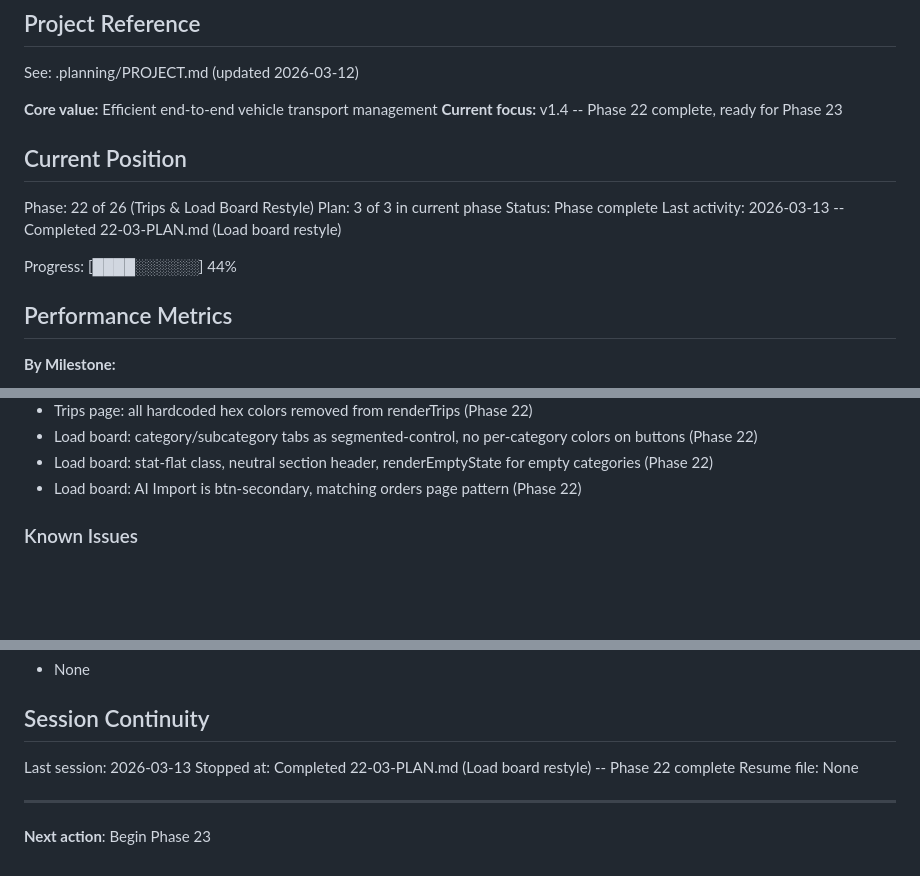
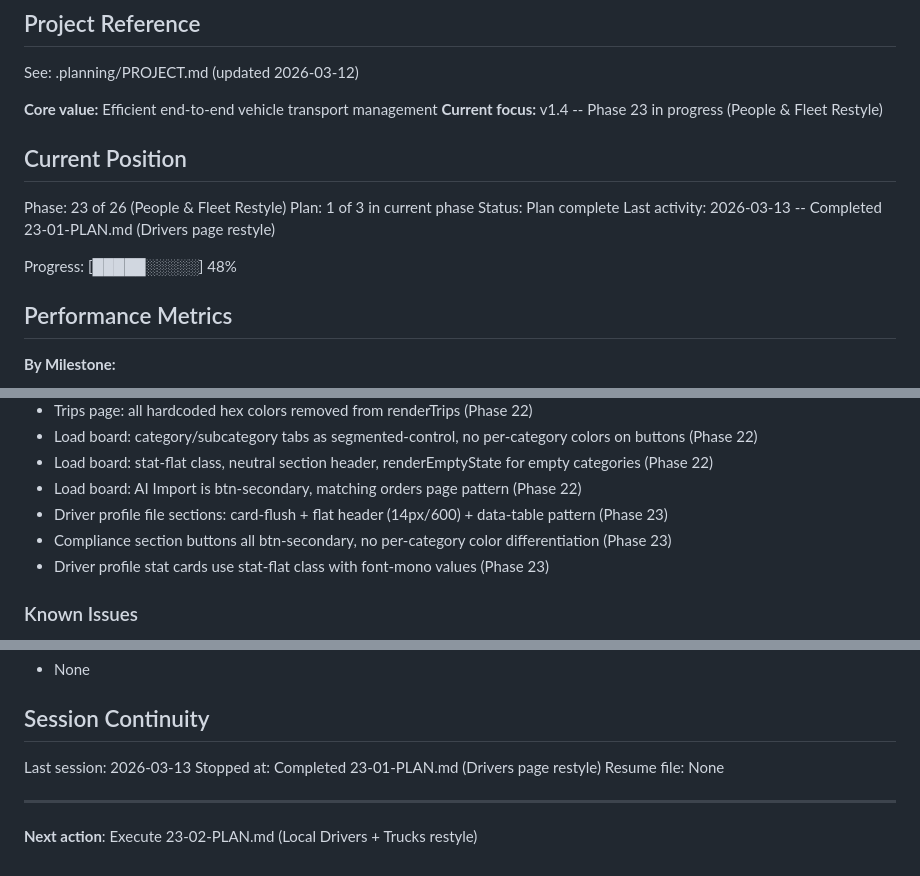
Before and after one commit to safety-ops/horizonstar-tms, a Markdown page: .planning/STATE.md, 3 parts joined by grey strips. Drawn GitHub-style; blank space fills up the shorter version.

Commit message:
docs(23-01): complete drivers page restyle plan
Tasks completed: 2/2
- Restyle renderDrivers list view
- Restyle viewDriverProfile detail view

SUMMARY: .planning/phases/23-people-fleet-restyle/23-01-SUMMARY.md

Co-Authored-By: Claude Opus 4.6 <noreply@anthropic.com>

```diff
--- a/.planning/STATE.md
+++ b/.planning/STATE.md
@@ -5,16 +5,16 @@
 See: .planning/PROJECT.md (updated 2026-03-12)
 
 **Core value:** Efficient end-to-end vehicle transport management
-**Current focus:** v1.4 -- Phase 22 complete, ready for Phase 23
+**Current focus:** v1.4 -- Phase 23 in progress (People & Fleet Restyle)
 
 ## Current Position
 
-Phase: 22 of 26 (Trips & Load Board Restyle)
-Plan: 3 of 3 in current phase
-Status: Phase complete
-Last activity: 2026-03-13 -- Completed 22-03-PLAN.md (Load board restyle)
+Phase: 23 of 26 (People & Fleet Restyle)
+Plan: 1 of 3 in current phase
+Status: Plan complete
+Last activity: 2026-03-13 -- Completed 23-01-PLAN.md (Drivers page restyle)
 
-Progress: [████░░░░░░] 44%
+Progress: [█████░░░░░] 48%
 
 ## Performance Metrics
 
@@ -71,6 +71,9 @@ Key context for v1.4:
 - Load board: category/subcategory tabs as segmented-control, no per-category colors on buttons (Phase 22)
 - Load board: stat-flat class, neutral section header, renderEmptyState for empty categories (Phase 22)
 - Load board: AI Import is btn-secondary, matching orders page pattern (Phase 22)
+- Driver profile file sections: card-flush + flat header (14px/600) + data-table pattern (Phase 23)
+- Compliance section buttons all btn-secondary, no per-category color differentiation (Phase 23)
+- Driver profile stat cards use stat-flat class with font-mono values (Phase 23)
 
 ### Known Issues
 - 4,344 inline style= attributes in index.html (in JS render functions) bypass CSS variables -- every page sweep requires JS template edits
@@ -86,9 +89,9 @@ Key context for v1.4:
 ## Session Continuity
 
 Last session: 2026-03-13
-Stopped at: Completed 22-03-PLAN.md (Load board restyle) -- Phase 22 complete
+Stopped at: Completed 23-01-PLAN.md (Drivers page restyle)
 Resume file: None
 
 ---
 
-**Next action**: Begin Phase 23
+**Next action**: Execute 23-02-PLAN.md (Local Drivers + Trucks restyle)
```
Also changed, not shown: .planning/ROADMAP.md (+1 -1 lines), 1 other file.
